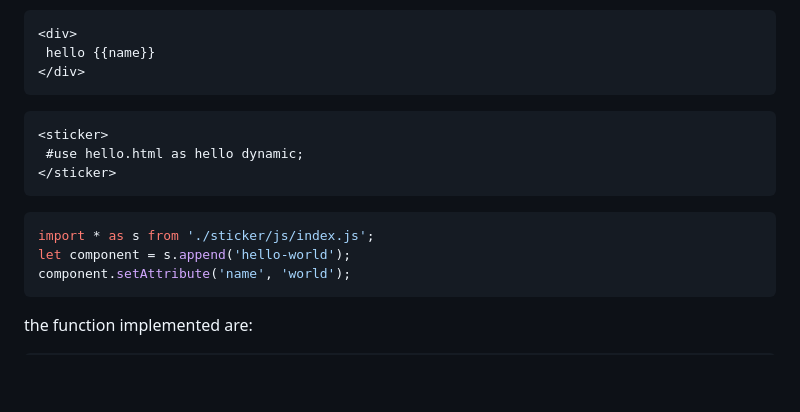
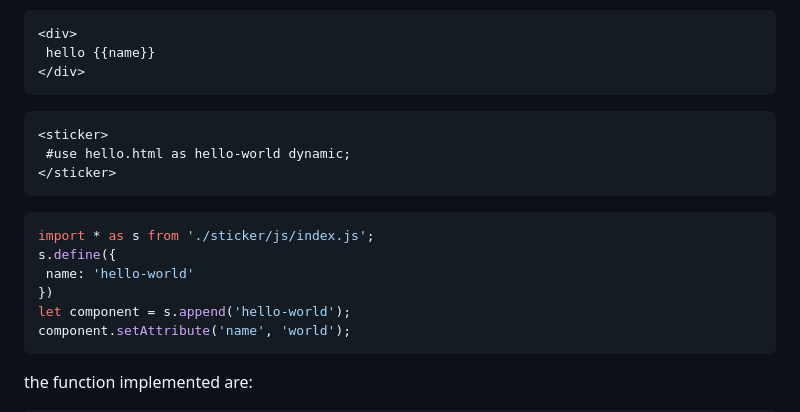
Before and after one commit to alle0017/sticker, a Markdown page: README.md, the part around the change. Drawn GitHub-style; blank space fills up the shorter version.

````diff
--- a/README.md
+++ b/README.md
@@ -71,12 +71,15 @@ you can also use .md files as components as if they where normal html components
 
  ```html
 <sticker>
-  #use hello.html as hello dynamic;
+  #use hello.html as hello-world dynamic;
 </sticker>
  ```
 
  ```javascript
  import * as s from './sticker/js/index.js';
+s.define({
+  name: 'hello-world'
+})
 let component = s.append('hello-world');
 component.setAttribute('name', 'world');
  ```
````
